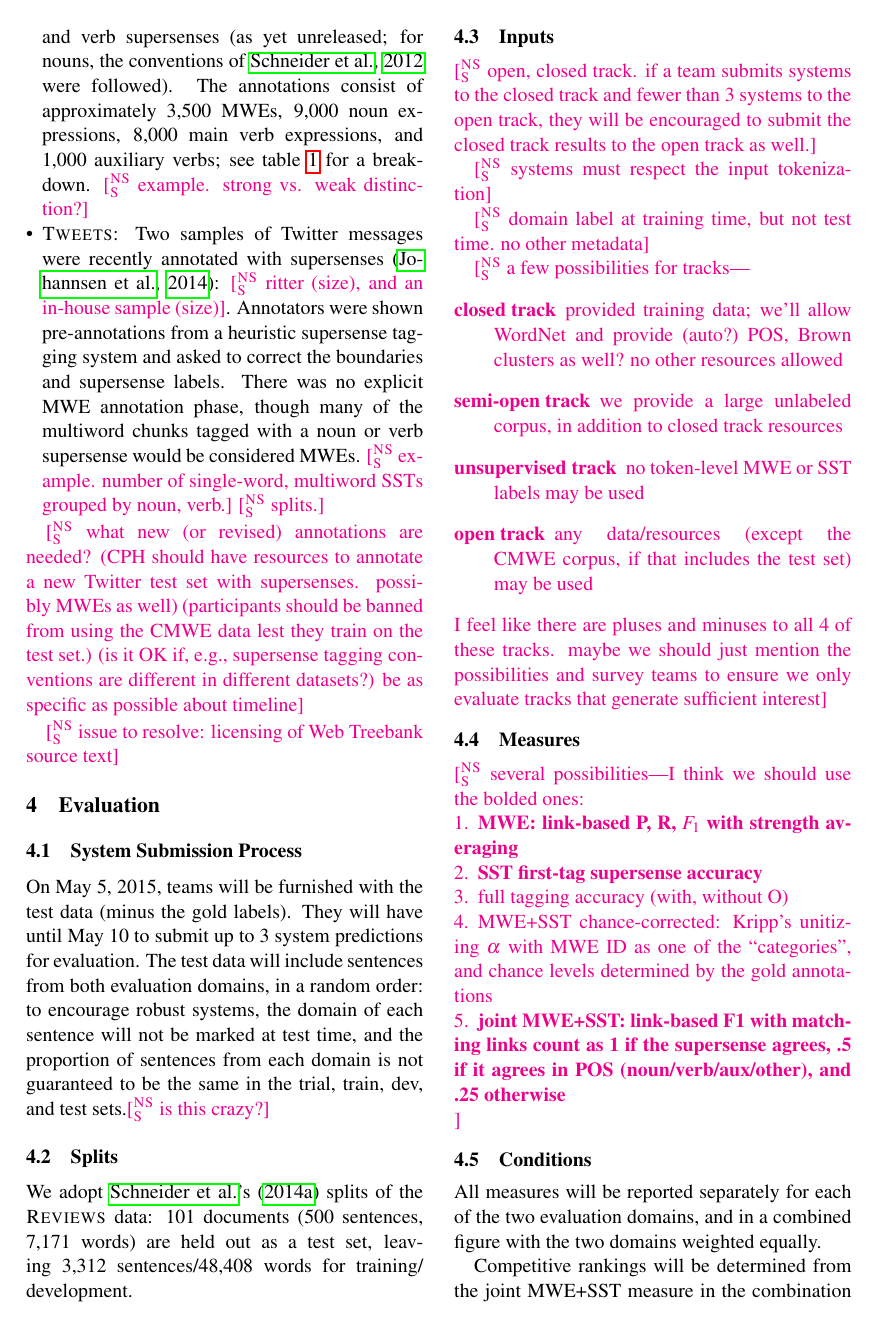
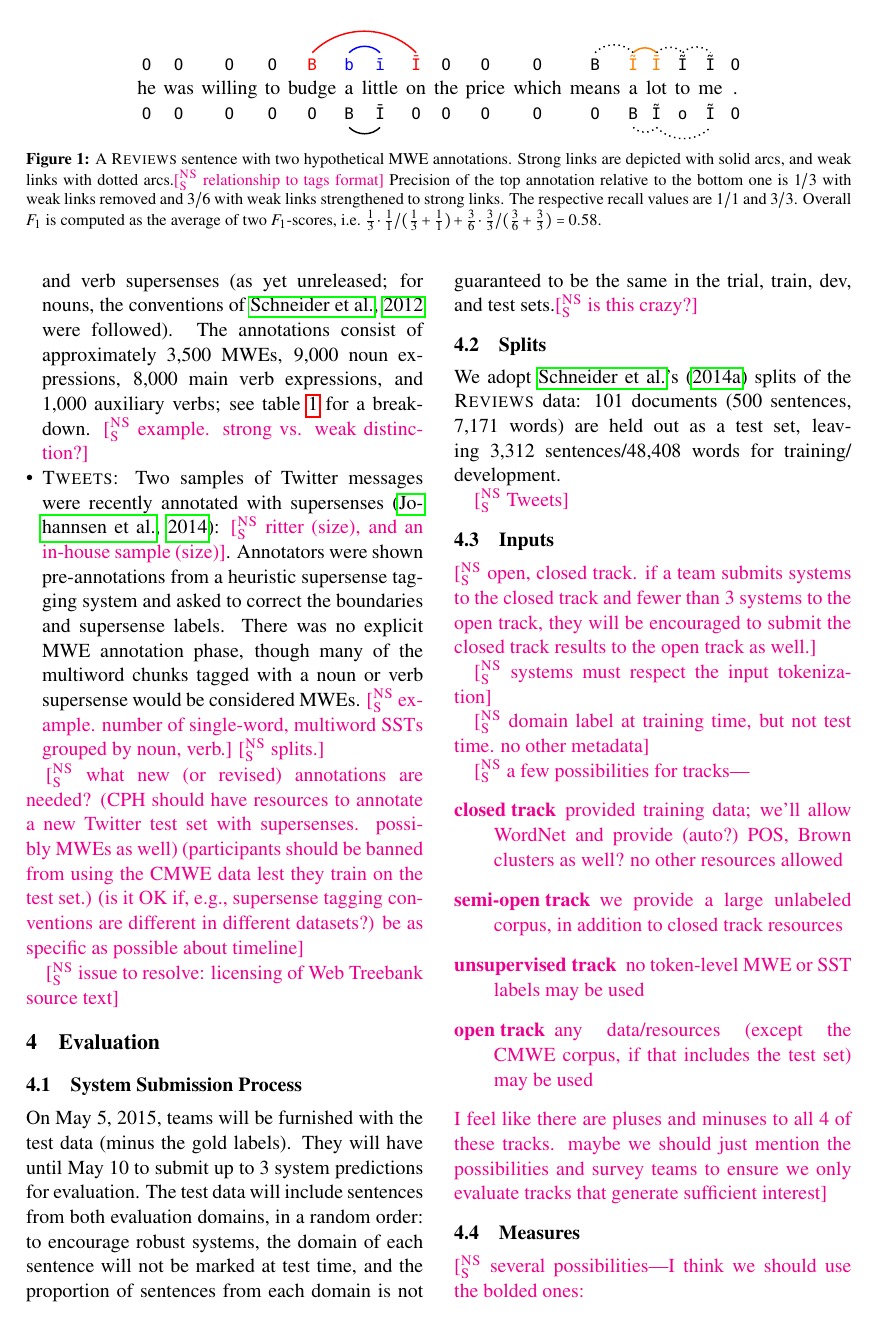
Before and after one commit to nschneid/mwesst-task, a LaTeX paper (proposal/proposal.tex): page 2 of 4 before the commit and page 2 of 5 after it. Compiled offline with pdfLaTeX.

Commit message:
evaluation example

```diff
--- a/proposal/proposal.tex
+++ b/proposal/proposal.tex
@@ -70,7 +70,9 @@
 
 \usepackage{latexsym}
 
-
+% Graphics
+\usepackage{tikz}
+\usetikzlibrary{arrows,positioning,calc}
 
 
 
@@ -253,6 +255,8 @@
 %\newcommand{\lex}[1]{\textsmaller{\textsf{\textcolor{slate}{\textbf{#1}}}}}	% example lexical item
 \newcommand{\tagdef}[1]{#1\hfill} % tag definition
 \newcommand{\tagt}[2]{\ensuremath{\underset{\textrm{\textlarger{\tg{#2}}}\strut}{\w{#1}\rule[-.3\baselineskip]{0pt}{0pt}}}} % tag text (a word or phrase) with an SST. (second arg is the tag)
+\newcommand{\tagtt}[3]{\begin{tabular}{@{\hspace{2pt}}c@{\hspace{2pt}}} \texttt{#2}\\ #1 \\ \texttt{#3}\end{tabular}}
+\newcommand{\tgt}[2]{\ensuremath{\underset{\text{\textlarger{#2}\strut}}{\text{#1\rule[-.3\baselineskip]{0pt}{\baselineskip}}}}} % tag text (a word or phrase, not underlined) with a label. (second arg is the label)
 \newcommand{\glosst}[2]{\ensuremath{\underset{\textrm{#2}}{\textrm{#1}}}} % gloss text (a word or phrase) (second arg is the gloss)
 \newcommand{\AnnA}[0]{\mbox{\textbf{Ann-A}}} % annotator A
 \newcommand{\AnnB}[0]{\mbox{\textbf{Ann-B}}} % annotator B
@@ -356,6 +360,47 @@ if the task is successful, we would advocate a second, multilingual incarnation
 (note other languages that have seen MWE/supersense evaluations---Italian, Arabic, etc.)}
 
 \section{Representation}
+
+
+
+% ewtb.r.055976.1 The staff leaves_ a_lot _to_be_desired .
+% ewtb.r.389298.4 I highly~recommend_ Garage_Pros _to my friends .
+%"labels": {"8": ["friends", "GROUP"], "3": ["recommend", "communication"], "4": ["Garage", "GROUP"]}, "_": [[3, 6], [4, 5]], "words": [["I", "PRP"], ["highly", "RB"], ["recommend", "VBP"], ["Garage", "NNP"], ["Pros", "NNPS"], ["to", "IN"], ["my", "PRP$"], ["friends", "NNS"], [".", "."]], "~": [[2, 3, 6]]}
+% ewtb.r.329991.1 I googled restaurants in the area and Fuji_Sushi came_up and reviews were great so I made_ a carry_out _order of : L 17 .       {"labels": {"2": ["googled", "communication"], "3": ["restaurants", "GROUP"], "6": ["area", "LOCATION"], "8": ["Fuji", "GROUP"], "10": ["came", "communication"], "13": ["reviews", "COMMUNICATION"], "14": ["were", "stative"], "18": ["made", "communication"], "20": ["carry", "possession"]}, "_": [[8, 9], [10, 11], [18, 22], [20, 21]], "words": [["I", "PRP"], ["googled", "VBD"], ["restaurants", "NNS"], ["in", "IN"], ["the", "DT"], ["area", "NN"], ["and", "CC"], ["Fuji", "NNP"], ["Sushi", "NNP"], ["came", "VBD"], ["up", "RB"], ["and", "CC"], ["reviews", "NNS"], ["were", "VBD"], ["great", "JJ"], ["so", "RB"], ["I", "PRP"], ["made", "VBD"], ["a", "DT"], ["carry", "VB"], ["out", "RP"], ["order", "NN"], ["of", "IN"], [":", ":"], ["L", "$"], ["17", "CD"], [".", "."]], "~": []}
+
+\begin{figure*}\centering %\small
+% {"34": ["price", "POSSESSION"], "36": ["means", "cognition"], "26": ["was", "stative"], "29": ["budge", "change"]}
+\begin{tikzpicture}[baseline={($(current bounding box.center)+(0,-0.5ex)$)}, node distance=0cm, auto,]
+ \node[inner sep=0cm] (n1) {\tagtt{he}{O}{O}\tagtt{was}{O}{O}\tagtt{willing}{O}{O}\tagtt{to}{O}{O}};
+ \node[inner sep=0cm,above right=0pt of n1.south east] (n2) {\tagtt{budge}{\color{red}B}{O}};
+ \node[inner sep=0cm,above right=0pt of n2.south east] (n3) {\tagtt{a}{\color{blue}b}{B}};
+ \node[inner sep=0cm,above right=0pt of n3.south east] (n4) {\tagtt{little}{\color{blue}ī}{Ī}};
+ \node[inner sep=0cm,above right=0pt of n4.south east] (n5) {\tagtt{on}{\color{red}Ī}{O}};
+ \node[inner sep=0cm,above right=0pt of n5.south east] (n6) {\tagtt{the}{O}{O}\tagtt{price}{O}{O}};
+ \path[-,thick,red, bend left=45] (n2.north) edge (n5.north);
+ \path[-,thick,blue, bend left=45] (n3.north) edge (n4.north);
+\path[-,thick, bend right=45] (n3.south) edge (n4.south);
+ \node[inner sep=0cm,above right=0pt of n6.south east] (n7) {\tagtt{which}{O}{O}};
+ \node[inner sep=0cm,above right=0pt of n7.south east] (n8) {\tagtt{means}{B}{O}};
+ \node[inner sep=0cm,above right=0pt of n8.south east] (n9) {\tagtt{a}{\color{orange}Ĩ}{B}};
+ \node[inner sep=0cm,above right=0pt of n9.south east] (n10) {\tagtt{lot}{\color{orange}Ī}{Ĩ}};
+  \path[-,thick,orange, bend left=45] (n9.north) edge (n10.north);
+\path[-,thick,dotted, bend right=45] (n9.south) edge (n10.south);
+ \node[inner sep=0cm,above right=0pt of n10.south east] (n11) {\tagtt{to}{Ĩ}{o}};
+ \node[inner sep=0cm,above right=0pt of n11.south east] (n12) {\tagtt{me}{Ĩ}{Ĩ}};
+  \path[-,thick,dotted, bend left=45] (n8.north) edge (n9.north);
+\path[-,thick,dotted, bend right=45] (n10.south) edge (n12.south);
+  \path[-,thick,dotted, bend left=45] (n10.north) edge (n11.north);
+  \path[-,thick,dotted, bend left=45] (n11.north) edge (n12.north);
+ \node[inner sep=0cm,above right=0pt of n12.south east] (n13) {\tagtt{.}{O}{O}};
+\end{tikzpicture}
+\caption{A \textsc{Reviews} sentence with two hypothetical MWE annotations.
+Strong links are depicted with solid arcs, and weak links with dotted arcs.\nss{relationship to tags format}
+Precision of the top annotation relative to the bottom one is $1/3$ with weak links removed
+and $3/6$ with weak links strengthened to strong links. The respective recall values are $1/1$ and $3/3$.
+Overall $F_1$ is computed as the average of two $F_1$-scores, i.e.~$\tfrac{1}{3} \cdot \tfrac{1}{1}/(\tfrac{1}{3} + \tfrac{1}{1}) + \tfrac{3}{6}\cdot \tfrac{3}{3}/(\tfrac{3}{6}+\tfrac{3}{3}) = 0.58$.}
+\label{fig:tagschemes}
+\end{figure*}
 
 \nss{given a sentence, what should be predicted. extra examples in appendices are encouraged}
 
@@ -489,7 +534,7 @@ We adopt \citeposs{schneider-14} splits of the \textsc{Reviews} data:
 101~documents (500~sentences, 7,171~words) are held out as a test set,
 leaving 3,312~sentences\slash 48,408~words for training\slash development.
 
-
+\nss{Tweets}
 
 \subsection{Inputs}
 
```
